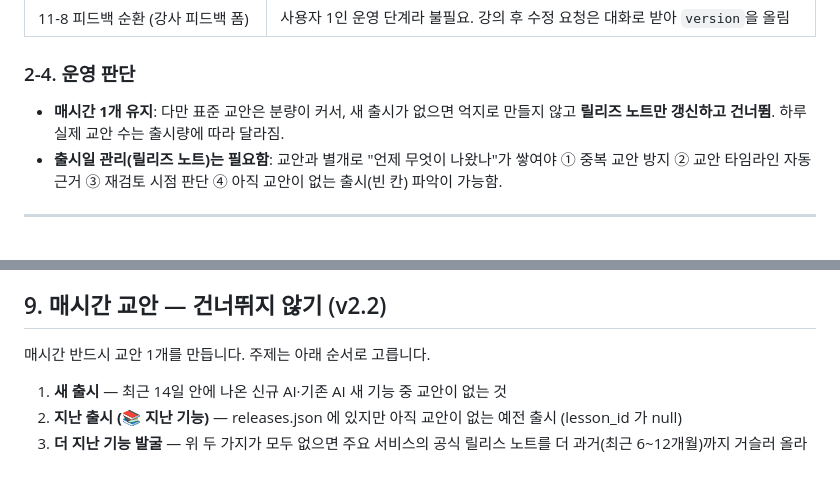
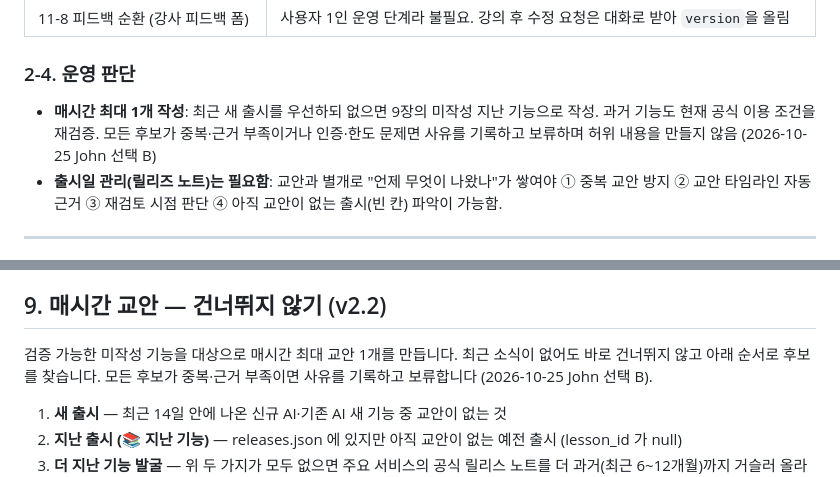
Before and after one commit to johnpark236-tech/ai-instructor-update-log, a Markdown page: docs/lesson-standard-v2.md, 2 parts joined by grey strips. Drawn GitHub-style.

Commit message:
policy: allow reverified unpublished past features and preserve lesson standard

```diff
--- a/docs/lesson-standard-v2.md
+++ b/docs/lesson-standard-v2.md
@@ -68,7 +68,7 @@
 
 ### 2-4. 운영 판단
 
-- **매시간 1개 유지**: 다만 표준 교안은 분량이 커서, 새 출시가 없으면 억지로 만들지 않고 **릴리즈 노트만 갱신하고 건너뜀**. 하루 실제 교안 수는 출시량에 따라 달라짐.
+- **매시간 최대 1개 작성**: 최근 새 출시를 우선하되 없으면 9장의 미작성 지난 기능으로 작성. 과거 기능도 현재 공식 이용 조건을 재검증. 모든 후보가 중복·근거 부족이거나 인증·한도 문제면 사유를 기록하고 보류하며 허위 내용을 만들지 않음 (2026-10-25 John 선택 B)
 - **출시일 관리(릴리즈 노트)는 필요함**: 교안과 별개로 "언제 무엇이 나왔나"가 쌓여야 ① 중복 교안 방지 ② 교안 타임라인 자동 근거 ③ 재검토 시점 판단 ④ 아직 교안이 없는 출시(빈 칸) 파악이 가능함.
 
 ---
@@ -168,7 +168,7 @@
 
 ## 9. 매시간 교안 — 건너뛰지 않기 (v2.2)
 
-매시간 반드시 교안 1개를 만듭니다. 주제는 아래 순서로 고릅니다.
+검증 가능한 미작성 기능을 대상으로 매시간 최대 교안 1개를 만듭니다. 최근 소식이 없어도 바로 건너뛰지 않고 아래 순서로 후보를 찾습니다. 모든 후보가 중복·근거 부족이면 사유를 기록하고 보류합니다 (2026-10-25 John 선택 B).
 
 1. **새 출시** — 최근 14일 안에 나온 신규 AI·기존 AI 새 기능 중 교안이 없는 것
 2. **지난 출시 (📚 지난 기능)** — releases.json 에 있지만 아직 교안이 없는 예전 출시 (lesson_id 가 null)
```
